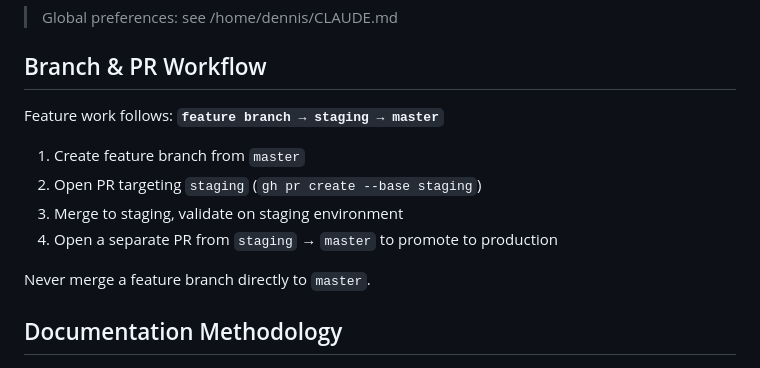
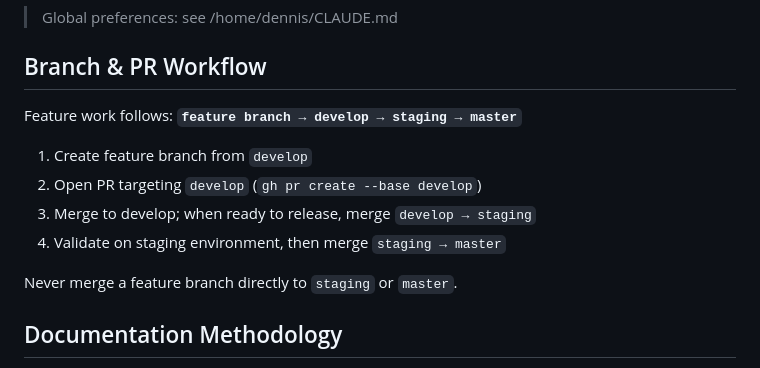
Before and after one commit to darqlab/papyrus, a Markdown page: CLAUDE.md, the part around the change. Drawn GitHub-style.

Commit message:
docs: update branch workflow to feature→develop→staging→master
Co-Authored-By: Claude Sonnet 4.6 <noreply@anthropic.com>

```diff
--- a/CLAUDE.md
+++ b/CLAUDE.md
@@ -6,14 +6,14 @@ This file provides guidance to Claude Code (claude.ai/code) when working with co
 
 ## Branch & PR Workflow
 
-Feature work follows: **`feature branch → staging → master`**
+Feature work follows: **`feature branch → develop → staging → master`**
 
-1. Create feature branch from `master`
-2. Open PR targeting `staging` (`gh pr create --base staging`)
-3. Merge to staging, validate on staging environment
-4. Open a separate PR from `staging` → `master` to promote to production
+1. Create feature branch from `develop`
+2. Open PR targeting `develop` (`gh pr create --base develop`)
+3. Merge to develop; when ready to release, merge `develop → staging`
+4. Validate on staging environment, then merge `staging → master`
 
-Never merge a feature branch directly to `master`.
+Never merge a feature branch directly to `staging` or `master`.
 
 ## Documentation Methodology
 
```
